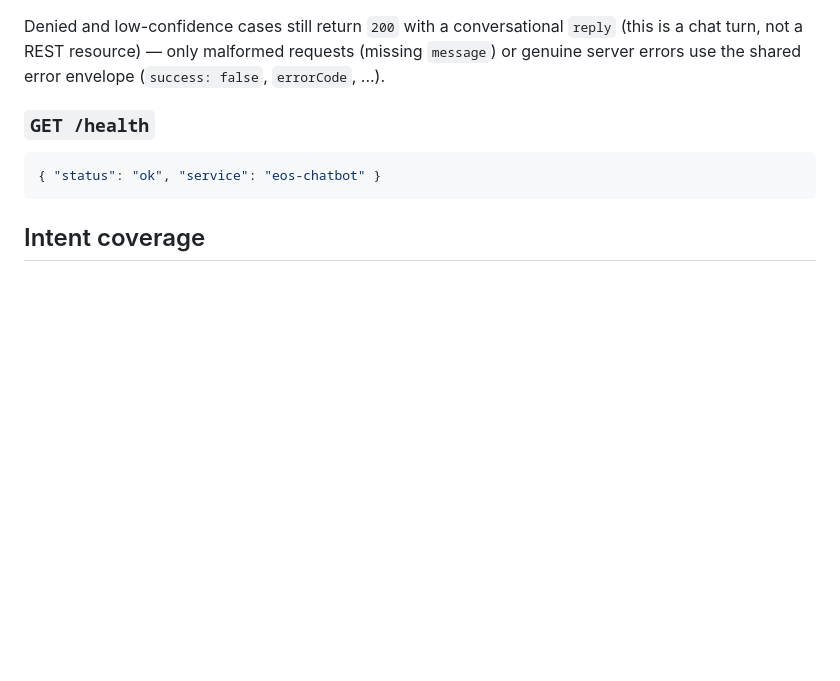
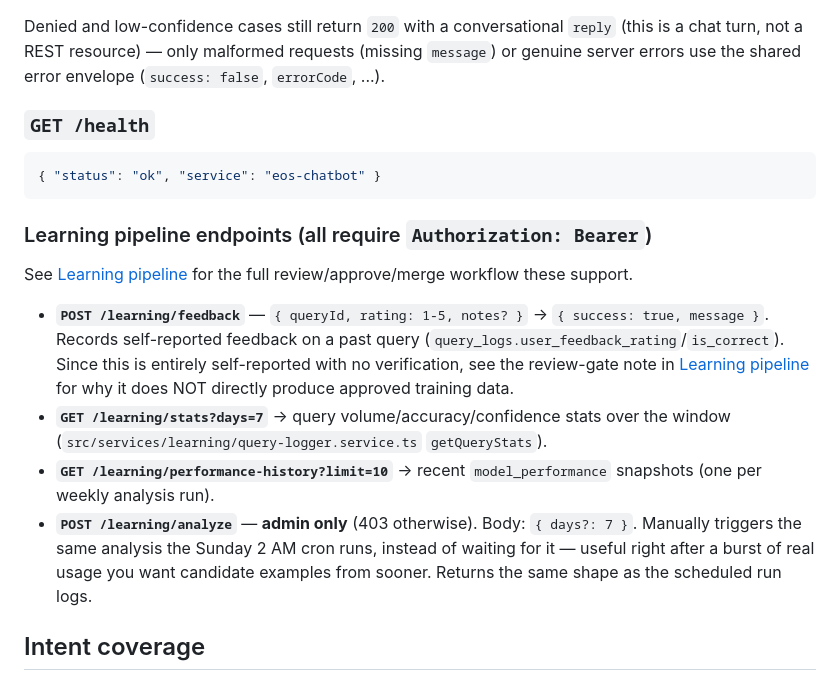
Before and after one commit to KungumapriyaaMKP/eos-chatbot-v2, a Markdown page: chatbot/README.md, the part around the change. GitHub-like rendering; blank space fills up the shorter version.

Commit message:
docs(readme): document the 2 undocumented /learning/* endpoints
GET /learning/performance-history and POST /learning/analyze (admin-only,
manually triggers the same analysis the Sunday cron runs) existed in
learning.routes.ts with zero README coverage — only /feedback and /stats
were documented. Also notes why self-reported /learning/feedback doesn't
directly produce approved training data (see the review-gate section).

````diff
--- a/chatbot/README.md
+++ b/chatbot/README.md
@@ -316,6 +316,28 @@ Denied and low-confidence cases still return `200` with a conversational
 { "status": "ok", "service": "eos-chatbot" }
 ```
 
+### Learning pipeline endpoints (all require `Authorization: Bearer`)
+
+See [Learning pipeline](#learning-pipeline) for the full review/approve/merge
+workflow these support.
+
+- **`POST /learning/feedback`** — `{ queryId, rating: 1-5, notes? }` ->
+  `{ success: true, message }`. Records self-reported feedback on a past
+  query (`query_logs.user_feedback_rating`/`is_correct`). Since this is
+  entirely self-reported with no verification, see the review-gate note in
+  [Learning pipeline](#learning-pipeline) for why it does NOT directly
+  produce approved training data.
+- **`GET /learning/stats?days=7`** -> query volume/accuracy/confidence
+  stats over the window (`src/services/learning/query-logger.service.ts`
+  `getQueryStats`).
+- **`GET /learning/performance-history?limit=10`** -> recent
+  `model_performance` snapshots (one per weekly analysis run).
+- **`POST /learning/analyze`** — **admin only** (403 otherwise). Body:
+  `{ days?: 7 }`. Manually triggers the same analysis the Sunday 2 AM cron
+  runs, instead of waiting for it — useful right after a burst of real
+  usage you want candidate examples from sooner. Returns the same shape as
+  the scheduled run logs.
+
 ## Intent coverage
 
 The classifier is trained on **95 intents / 2,533 examples** as of the
````
